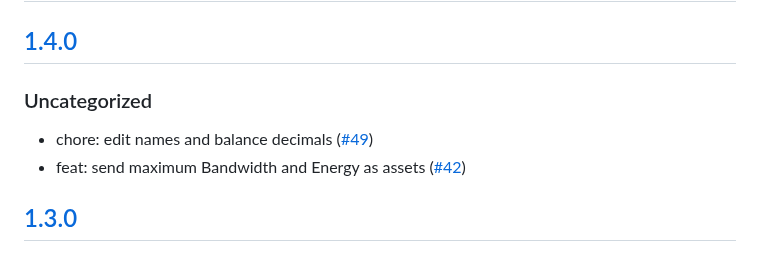
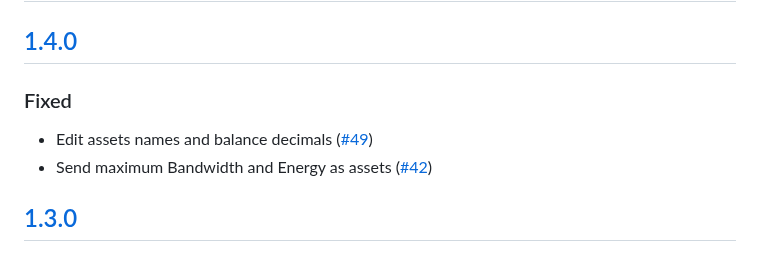
Before and after one commit to MetaMask/snap-tron-wallet, a Markdown page: packages/snap/CHANGELOG.md, the part around the change. Rendered like a GitHub page.

Commit message:
chore: update changelog

```diff
--- a/packages/snap/CHANGELOG.md
+++ b/packages/snap/CHANGELOG.md
@@ -9,10 +9,10 @@ and this project adheres to [Semantic Versioning](https://semver.org/spec/v2.0.0
 
 ## [1.4.0]
 
-### Uncategorized
+### Fixed
 
-- chore: edit names and balance decimals ([#49](https://github.com/MetaMask/snap-tron-wallet/pull/49))
-- feat: send maximum Bandwidth and Energy as assets ([#42](https://github.com/MetaMask/snap-tron-wallet/pull/42))
+- Edit assets names and balance decimals ([#49](https://github.com/MetaMask/snap-tron-wallet/pull/49))
+- Send maximum Bandwidth and Energy as assets ([#42](https://github.com/MetaMask/snap-tron-wallet/pull/42))
 
 ## [1.3.0]
 
```
